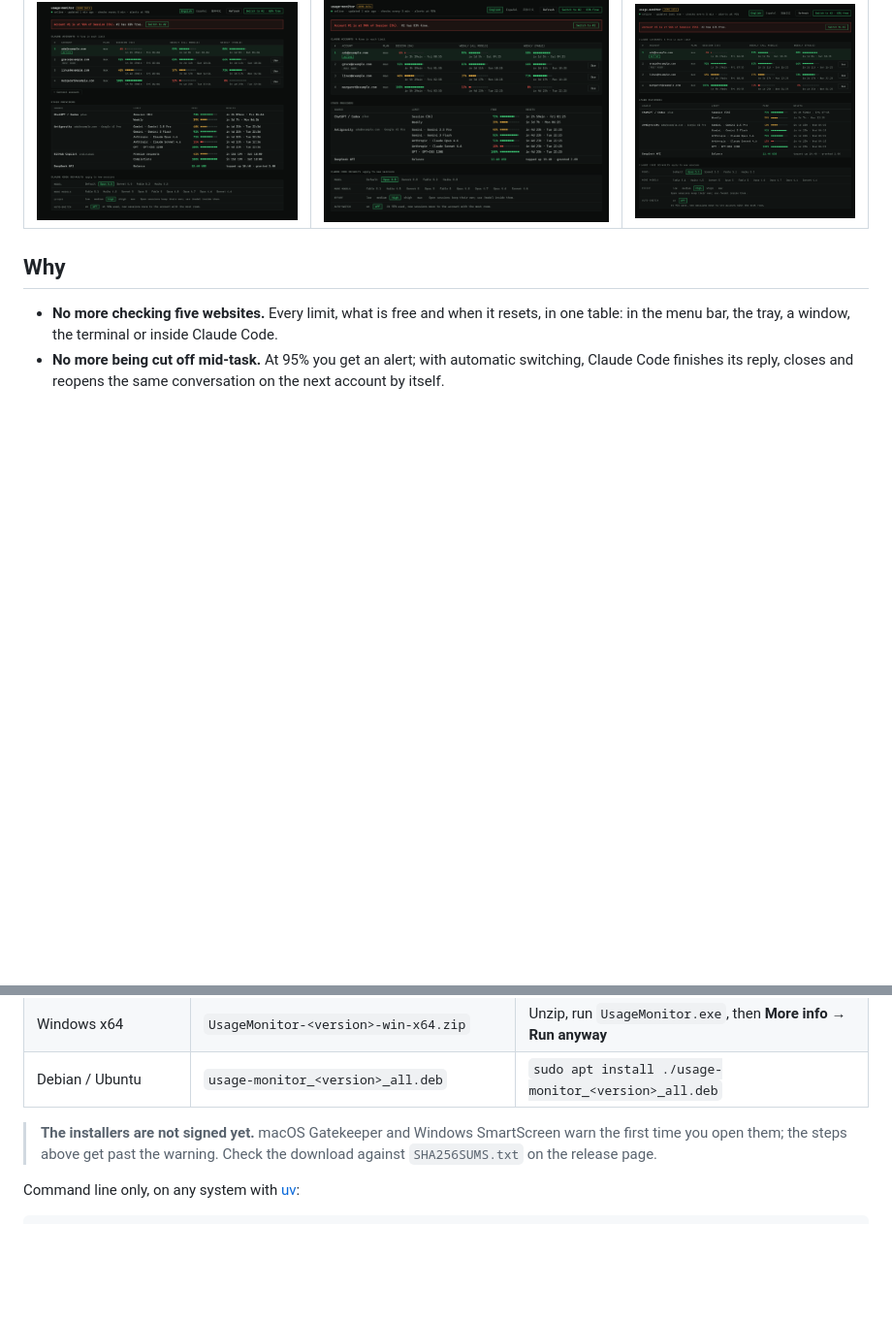
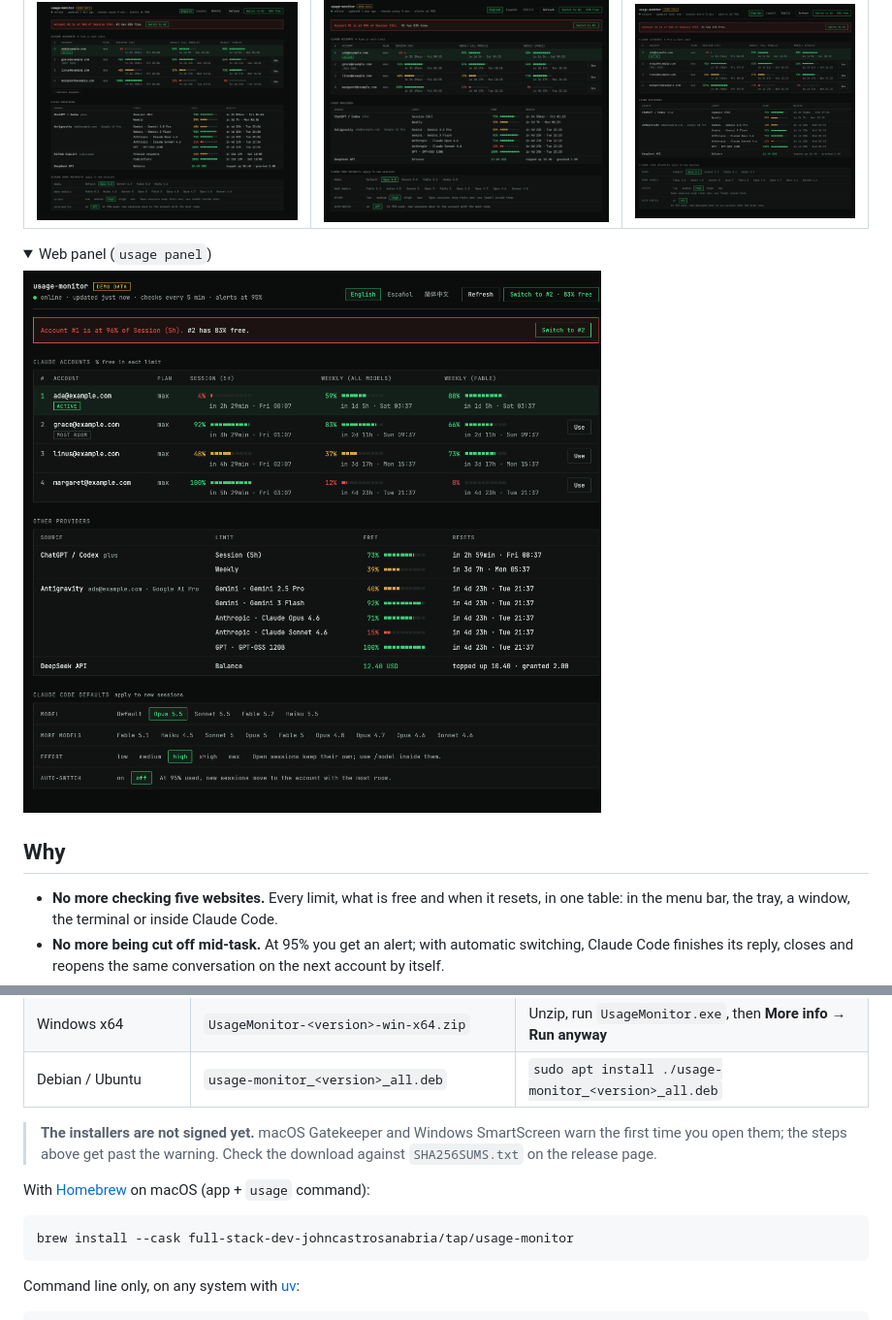
Before and after one commit to full-stack-dev-johncastrosanabria/usage-status-monitor, a Markdown page: README.md, 2 parts joined by grey strips. Shown at 97% size. Drawn GitHub-style; pictures changed too: docs/panel.png (added); folded sections open; blank space fills up the shorter version.

Commit message:
release: optional Developer ID signing and notarisation, Homebrew cask, web panel screenshot
Claude-Session: https://claude.ai/code/session_01JV4r8rrjd7d3cmJK695tAm

````diff
--- a/README.md
+++ b/README.md
@@ -9,6 +9,12 @@ room when one runs out, reopening the same conversation there.
 | macOS | Windows | Linux |
 | --- | --- | --- |
 | ![macOS](docs/macos.png) | ![Windows](docs/windows.png) | ![Linux](docs/linux.png) |
+
+<details><summary>Web panel (<code>usage panel</code>)</summary>
+
+![Web panel](docs/panel.png)
+
+</details>
 
 ## Why
 
@@ -43,6 +49,12 @@ Download the installer for your system from [Releases](../../releases):
 
 > **The installers are not signed yet.** macOS Gatekeeper and Windows SmartScreen warn the first time you open
 > them; the steps above get past the warning. Check the download against `SHA256SUMS.txt` on the release page.
+
+With [Homebrew](https://brew.sh) on macOS (app + `usage` command):
+
+```sh
+brew install --cask full-stack-dev-johncastrosanabria/tap/usage-monitor
+```
 
 Command line only, on any system with [uv](https://docs.astral.sh/uv/):
 
````
Also changed, not shown: 4 other files.
